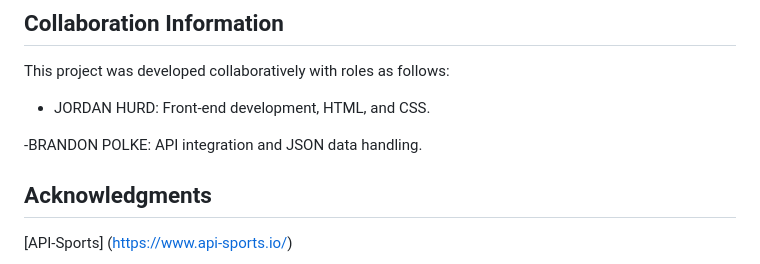
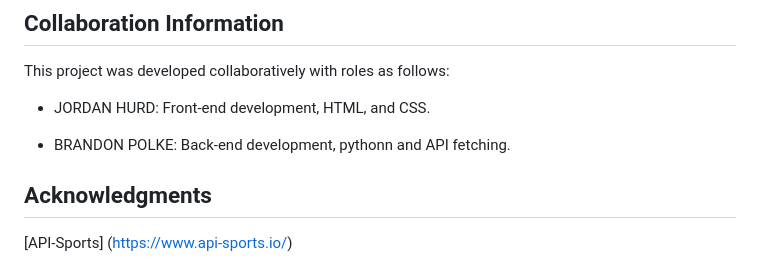
Before and after one commit to Bpolke1/OIM-Final-Project, a Markdown page: README.md, the part around the change. Rendered like a GitHub page.

```diff
--- a/README.md
+++ b/README.md
@@ -82,7 +82,7 @@ This project was developed collaboratively with roles as follows:
 
 - JORDAN HURD: Front-end development, HTML, and CSS.
 
--BRANDON POLKE: API integration and JSON data handling.
+- BRANDON POLKE: Back-end development, pythonn and API fetching.
 
 
 
```
